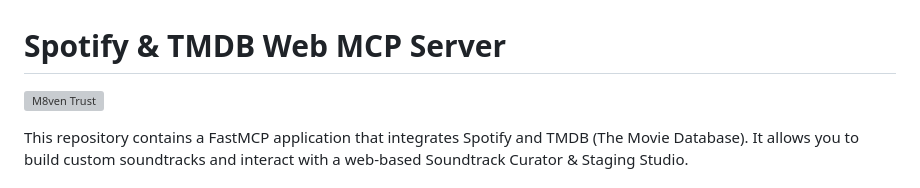
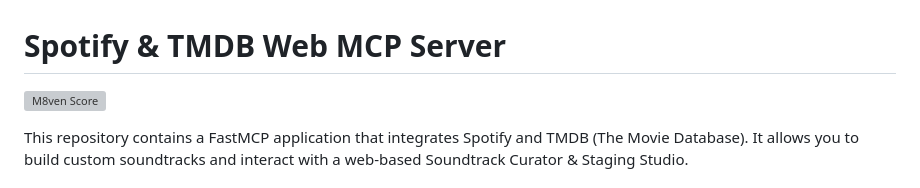
Before and after one commit to Chiru144/Spotify-MCP-Web-MCP-Server, a Markdown page: README.md, the part around the change. GitHub-like rendering; grey boxes are pictures that could not be loaded.

```diff
--- a/README.md
+++ b/README.md
@@ -1,6 +1,6 @@
 # Spotify & TMDB Web MCP Server
 
-[![M8ven Trust](https://m8ven.ai/badges/chiru144/spotify-mcp-web-mcp-server)](https://m8ven.ai/mcp/chiru144/spotify-mcp-web-mcp-server)
+[![M8ven Score](https://m8ven.ai/badge/mcp/chiru144/spotify-mcp-web-mcp-server)](https://m8ven.ai/mcp/chiru144/spotify-mcp-web-mcp-server)
 
 This repository contains a FastMCP application that integrates Spotify and TMDB (The Movie Database). It allows you to build custom soundtracks and interact with a web-based Soundtrack Curator & Staging Studio.
 
```
